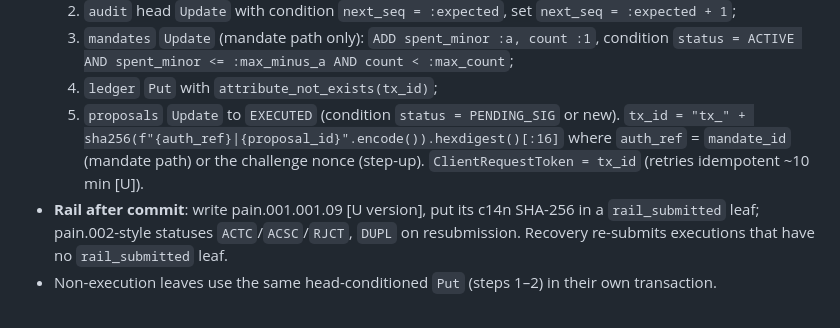
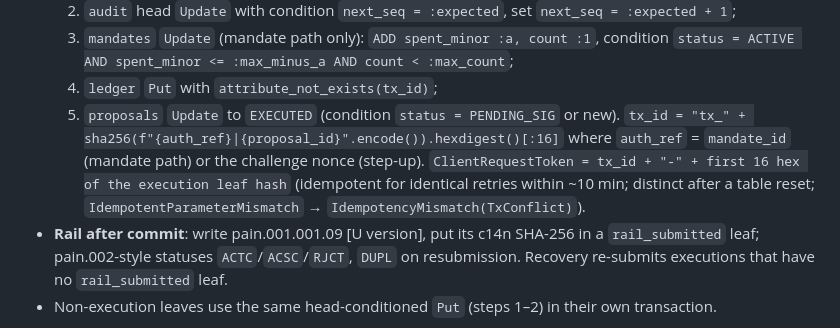
Before and after one commit to Majny/airgap-mandates, a Markdown page: docs/CONTRACTS.md, the part around the change. Rendered like a GitHub page.

Commit message:
Docs: ClientRequestToken includes execution leaf hash

```diff
--- a/docs/CONTRACTS.md
+++ b/docs/CONTRACTS.md
@@ -246,7 +246,7 @@ The v1 `sth` table is dropped (replaced by `checkpoints` holding note text).
   4. `ledger` `Put` with `attribute_not_exists(tx_id)`;
   5. `proposals` `Update` to `EXECUTED` (condition `status = PENDING_SIG` or new).
   `tx_id = "tx_" + sha256(f"{auth_ref}|{proposal_id}".encode()).hexdigest()[:16]` where `auth_ref` = `mandate_id`
-  (mandate path) or the challenge nonce (step-up). `ClientRequestToken = tx_id` (retries idempotent ~10 min [U]).
+  (mandate path) or the challenge nonce (step-up). `ClientRequestToken = tx_id + "-" + first 16 hex of the execution leaf hash` (idempotent for identical retries within ~10 min; distinct after a table reset; `IdempotentParameterMismatch` → `IdempotencyMismatch(TxConflict)`).
 - **Rail after commit**: write pain.001.001.09 [U version], put its c14n SHA-256 in a `rail_submitted` leaf; pain.002-style
   statuses `ACTC`/`ACSC`/`RJCT`, `DUPL` on resubmission. Recovery re-submits executions that have no `rail_submitted` leaf.
 - Non-execution leaves use the same head-conditioned `Put` (steps 1–2) in their own transaction.
```
Also changed, not shown: docs/ARCHITECTURE.md (+1 -1 lines).
